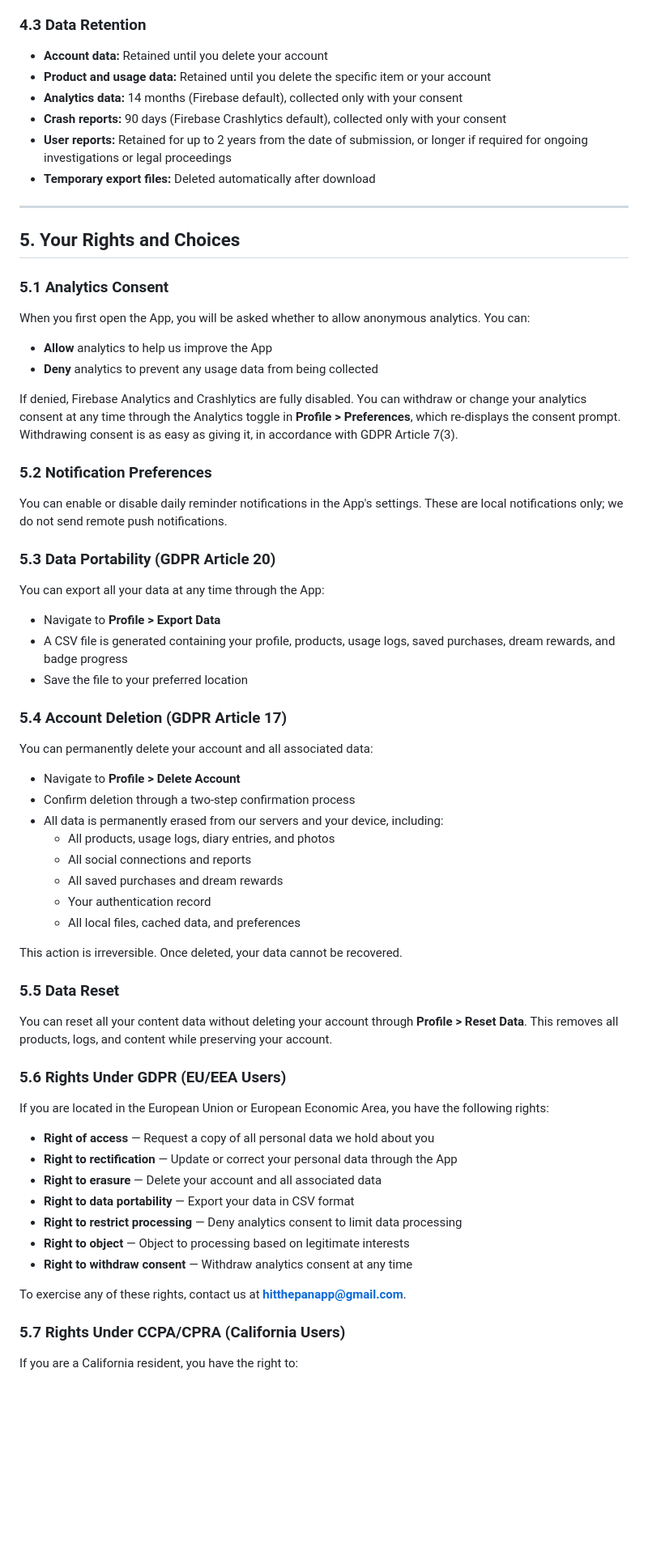
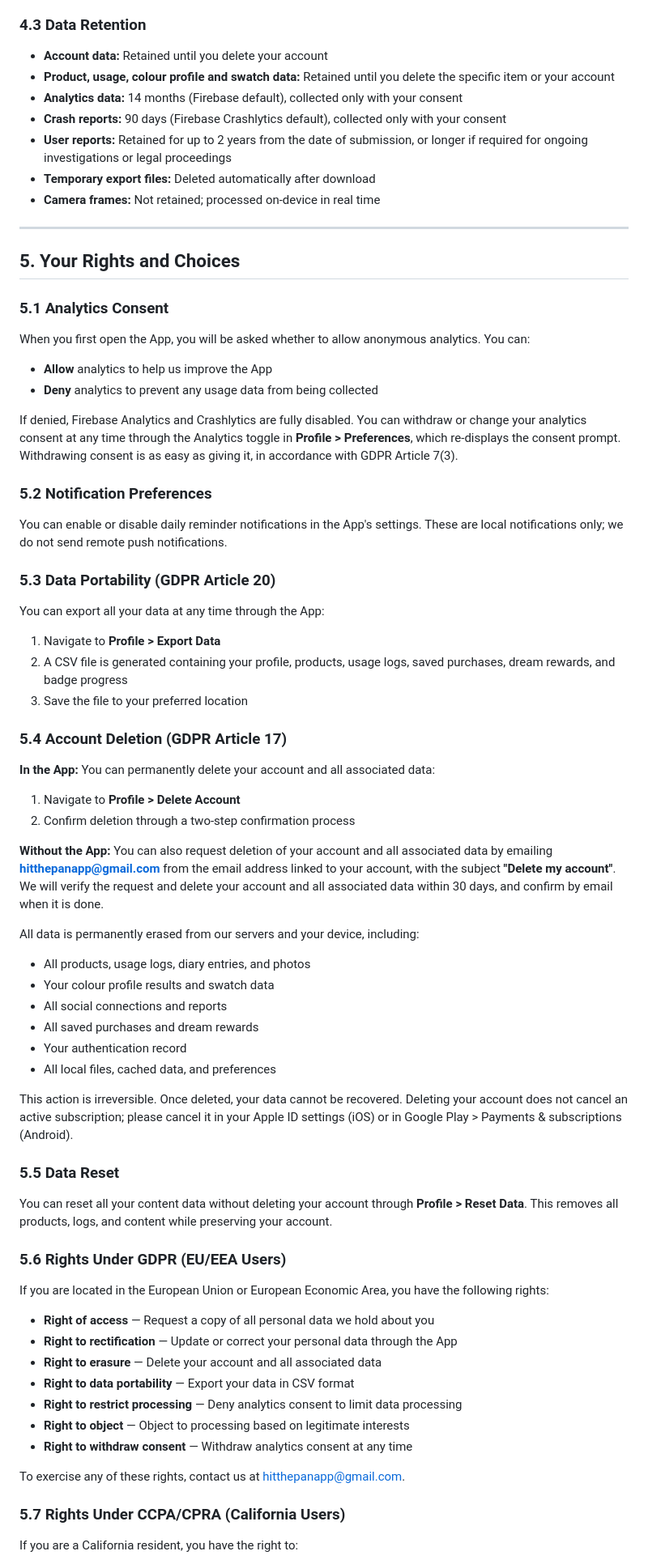
Before and after one commit to hitthepanapp/hitthepanapp, a Markdown page: privacy.md, the part around one of its changes. Shown at 81% size. GitHub-like rendering; blank space fills up the shorter version.

```diff
--- a/privacy.md
+++ b/privacy.md
@@ -171,16 +185,16 @@ We use the following third-party services to operate the App:
 - **Account data:** Retained until you delete your account
-- **Product and usage data:** Retained until you delete the specific item or your account
+- **Product, usage, colour profile and swatch data:** Retained until you delete the specific item or your account
 - **Analytics data:** 14 months (Firebase default), collected only with your consent
 - **Crash reports:** 90 days (Firebase Crashlytics default), collected only with your consent
 - **User reports:** Retained for up to 2 years from the date of submission, or longer if required for ongoing investigations or legal proceedings
 - **Temporary export files:** Deleted automatically after download
+- **Camera frames:** Not retained; processed on-device in real time
 
 ---
 
 ## 5. Your Rights and Choices
 
 ### 5.1 Analytics Consent
-
 When you first open the App, you will be asked whether to allow anonymous analytics. You can:
 - **Allow** analytics to help us improve the App
 - **Deny** analytics to prevent any usage data from being collected
@@ -188,38 +202,38 @@ When you first open the App, you will be asked whether to allow anonymous analyt
 If denied, Firebase Analytics and Crashlytics are fully disabled. You can withdraw or change your analytics consent at any time through the Analytics toggle in **Profile > Preferences**, which re-displays the consent prompt. Withdrawing consent is as easy as giving it, in accordance with GDPR Article 7(3).
 
 ### 5.2 Notification Preferences
-
 You can enable or disable daily reminder notifications in the App's settings. These are local notifications only; we do not send remote push notifications.
 
 ### 5.3 Data Portability (GDPR Article 20)
+You can export all your data at any time through the App:
+1. Navigate to **Profile > Export Data**
+2. A CSV file is generated containing your profile, products, usage logs, saved purchases, dream rewards, and badge progress
+3. Save the file to your preferred location
 
-You can export all your data at any time through the App:
-- Navigate to **Profile > Export Data**
-- A CSV file is generated containing your profile, products, usage logs, saved purchases, dream rewards, and badge progress
-- Save the file to your preferred location
-
+<a id="delete-account"></a>
 ### 5.4 Account Deletion (GDPR Article 17)
 
-You can permanently delete your account and all associated data:
-- Navigate to **Profile > Delete Account**
-- Confirm deletion through a two-step confirmation process
-- All data is permanently erased from our servers and your device, including:
-  - All products, usage logs, diary entries, and photos
-  - All social connections and reports
-  - All saved purchases and dream rewards
-  - Your authentication record
-  - All local files, cached data, and preferences
+**In the App:** You can permanently delete your account and all associated data:
+1. Navigate to **Profile > Delete Account**
+2. Confirm deletion through a two-step confirmation process
 
-This action is irreversible. Once deleted, your data cannot be recovered.
+**Without the App:** You can also request deletion of your account and all associated data by emailing **hitthepanapp@gmail.com** from the email address linked to your account, with the subject **"Delete my account"**. We will verify the request and delete your account and all associated data within 30 days, and confirm by email when it is done.
+
+All data is permanently erased from our servers and your device, including:
+- All products, usage logs, diary entries, and photos
+- Your colour profile results and swatch data
+- All social connections and reports
+- All saved purchases and dream rewards
+- Your authentication record
+- All local files, cached data, and preferences
+
+This action is irreversible. Once deleted, your data cannot be recovered. Deleting your account does not cancel an active subscription; please cancel it in your Apple ID settings (iOS) or in Google Play > Payments & subscriptions (Android).
 
 ### 5.5 Data Reset
-
 You can reset all your content data without deleting your account through **Profile > Reset Data**. This removes all products, logs, and content while preserving your account.
 
 ### 5.6 Rights Under GDPR (EU/EEA Users)
-
 If you are located in the European Union or European Economic Area, you have the following rights:
-
 - **Right of access** — Request a copy of all personal data we hold about you
 - **Right to rectification** — Update or correct your personal data through the App
 - **Right to erasure** — Delete your account and all associated data
@@ -228,8 +242,7 @@ If you are located in the European Union or European Economic Area, you have the
 - **Right to object** — Object to processing based on legitimate interests
 - **Right to withdraw consent** — Withdraw analytics consent at any time
 
-To exercise any of these rights, contact us at **hitthepanapp@gmail.com**.
+To exercise any of these rights, contact us at hitthepanapp@gmail.com.
 
 ### 5.7 Rights Under CCPA/CPRA (California Users)
-
 If you are a California resident, you have the right to:
```
Also changed, not shown: other parts of privacy.md (+64 -54 lines).
